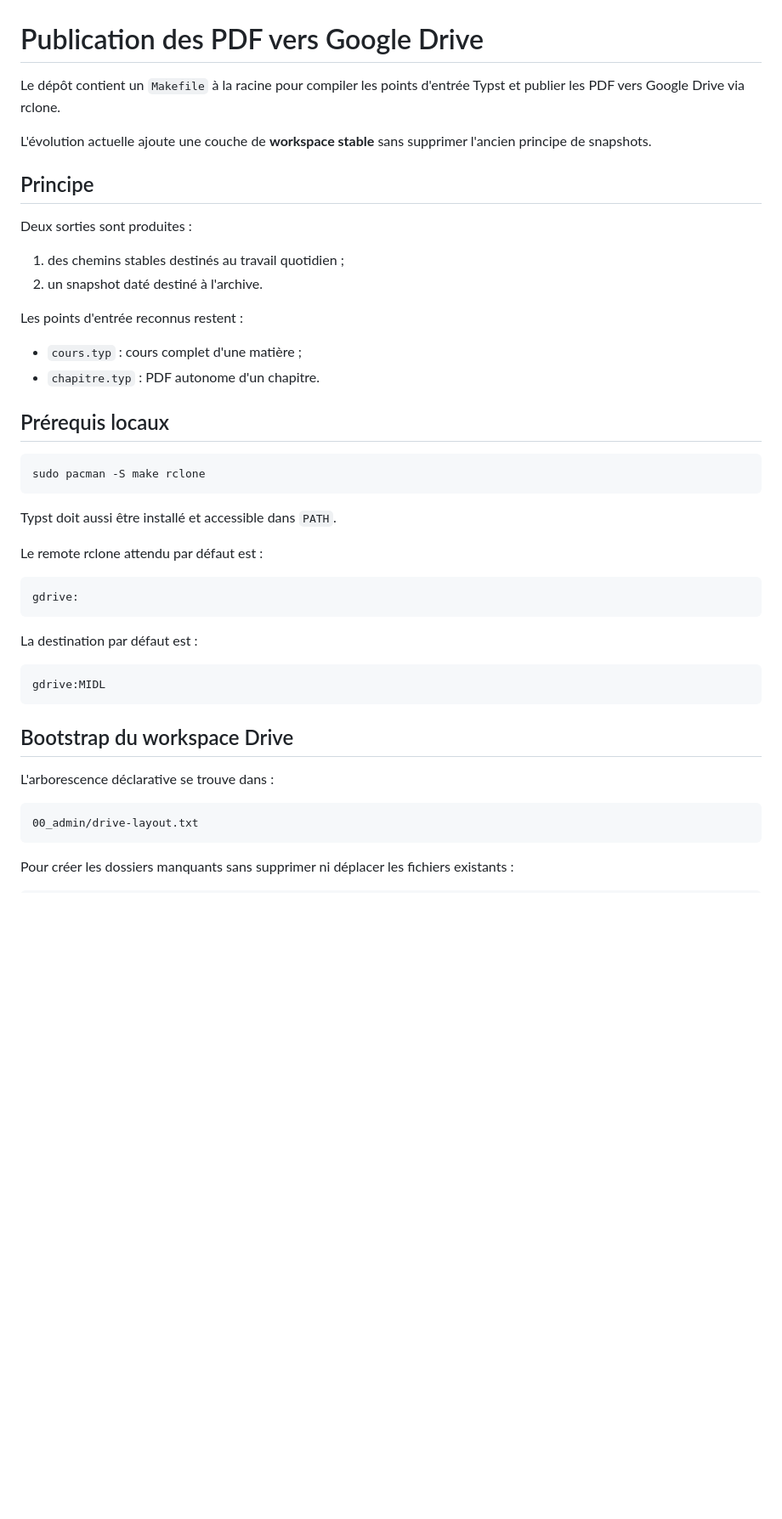
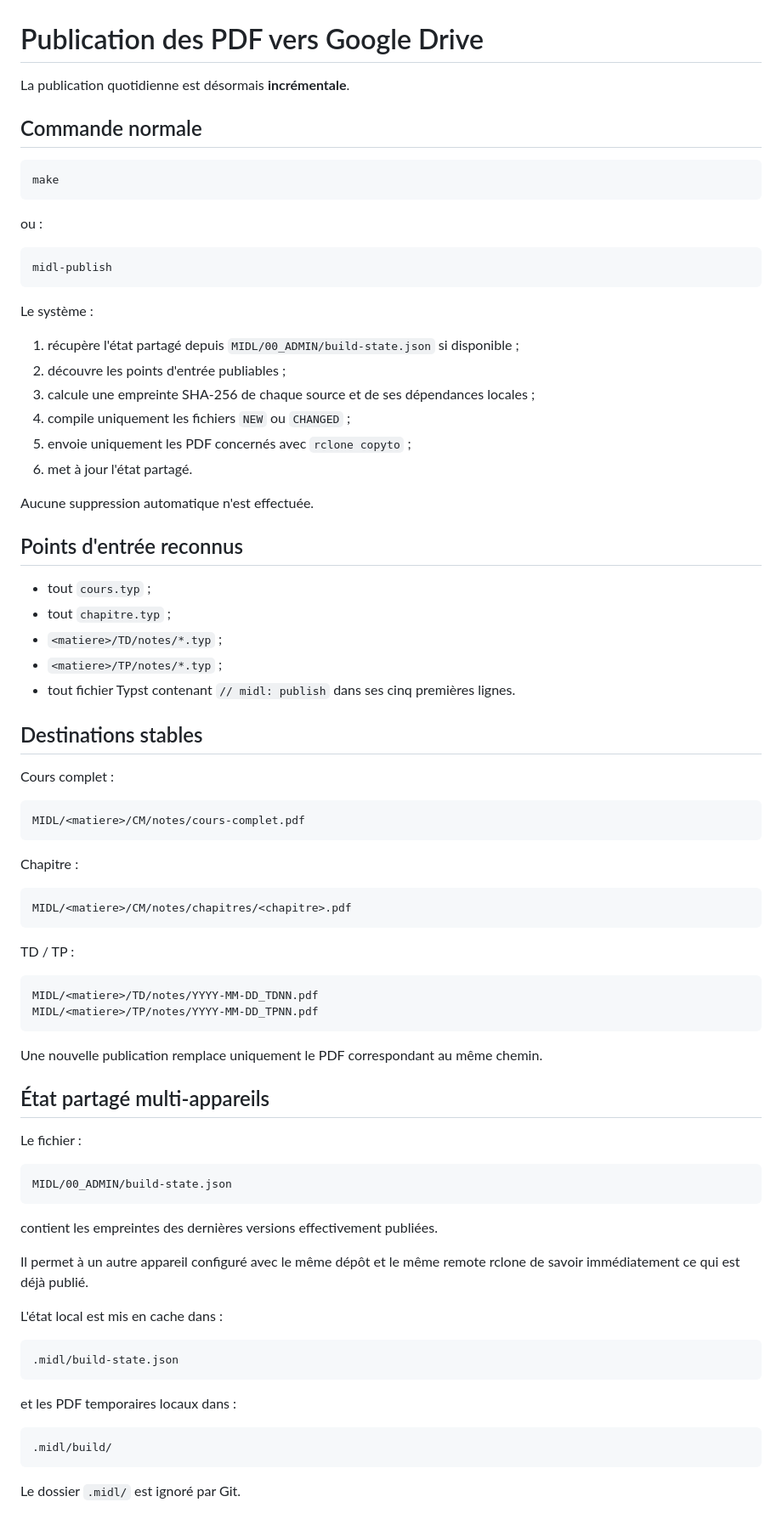
Before and after one commit to yxorcist/MIDL, a Markdown page: 00_admin/publishing.md, the part around one of its changes. Shown at 85% size. GitHub-like rendering; blank space fills up the shorter version.

Commit message:
Document incremental PDF publication

````diff
--- a/00_admin/publishing.md
+++ b/00_admin/publishing.md
@@ -1,47 +1,84 @@
 # Publication des PDF vers Google Drive
 
-Le dépôt contient un `Makefile` à la racine pour compiler les points d'entrée Typst et publier les PDF vers Google Drive via rclone.
+La publication quotidienne est désormais **incrémentale**.
 
-L'évolution actuelle ajoute une couche de **workspace stable** sans supprimer l'ancien principe de snapshots.
-
-## Principe
-
-Deux sorties sont produites :
-
-1. des chemins stables destinés au travail quotidien ;
-2. un snapshot daté destiné à l'archive.
-
-Les points d'entrée reconnus restent :
-
-- `cours.typ` : cours complet d'une matière ;
-- `chapitre.typ` : PDF autonome d'un chapitre.
-
-## Prérequis locaux
+## Commande normale
 
 ```bash
-sudo pacman -S make rclone
+make
 ```
 
-Typst doit aussi être installé et accessible dans `PATH`.
+ou :
 
-Le remote rclone attendu par défaut est :
+```bash
+midl-publish
+```
+
+Le système :
+
+1. récupère l'état partagé depuis `MIDL/00_ADMIN/build-state.json` si disponible ;
+2. découvre les points d'entrée publiables ;
+3. calcule une empreinte SHA-256 de chaque source et de ses dépendances locales ;
+4. compile uniquement les fichiers `NEW` ou `CHANGED` ;
+5. envoie uniquement les PDF concernés avec `rclone copyto` ;
+6. met à jour l'état partagé.
+
+Aucune suppression automatique n'est effectuée.
+
+## Points d'entrée reconnus
+
+- tout `cours.typ` ;
+- tout `chapitre.typ` ;
+- `<matiere>/TD/notes/*.typ` ;
+- `<matiere>/TP/notes/*.typ` ;
+- tout fichier Typst contenant `// midl: publish` dans ses cinq premières lignes.
+
+## Destinations stables
+
+Cours complet :
 
 ```text
-gdrive:
+MIDL/<matiere>/CM/notes/cours-complet.pdf
 ```
 
-La destination par défaut est :
+Chapitre :
 
 ```text
-gdrive:MIDL
+MIDL/<matiere>/CM/notes/chapitres/<chapitre>.pdf
 ```
 
-## Bootstrap du workspace Drive
-
-L'arborescence déclarative se trouve dans :
+TD / TP :
 
 ```text
-00_admin/drive-layout.txt
+MIDL/<matiere>/TD/notes/YYYY-MM-DD_TDNN.pdf
+MIDL/<matiere>/TP/notes/YYYY-MM-DD_TPNN.pdf
 ```
 
-Pour créer les dossiers manquants sans supprimer ni déplacer les fichiers existants :
+Une nouvelle publication remplace uniquement le PDF correspondant au même chemin.
+
+## État partagé multi-appareils
+
+Le fichier :
+
+```text
+MIDL/00_ADMIN/build-state.json
+```
+
+contient les empreintes des dernières versions effectivement publiées.
+
+Il permet à un autre appareil configuré avec le même dépôt et le même remote rclone de savoir immédiatement ce qui est déjà publié.
+
+L'état local est mis en cache dans :
+
+```text
+.midl/build-state.json
+```
+
+et les PDF temporaires locaux dans :
+
+```text
+.midl/build/
+```
+
+Le dossier `.midl/` est ignoré par Git.
+
````
Also changed, not shown: other parts of 00_admin/publishing.md (+61 -114 lines).
